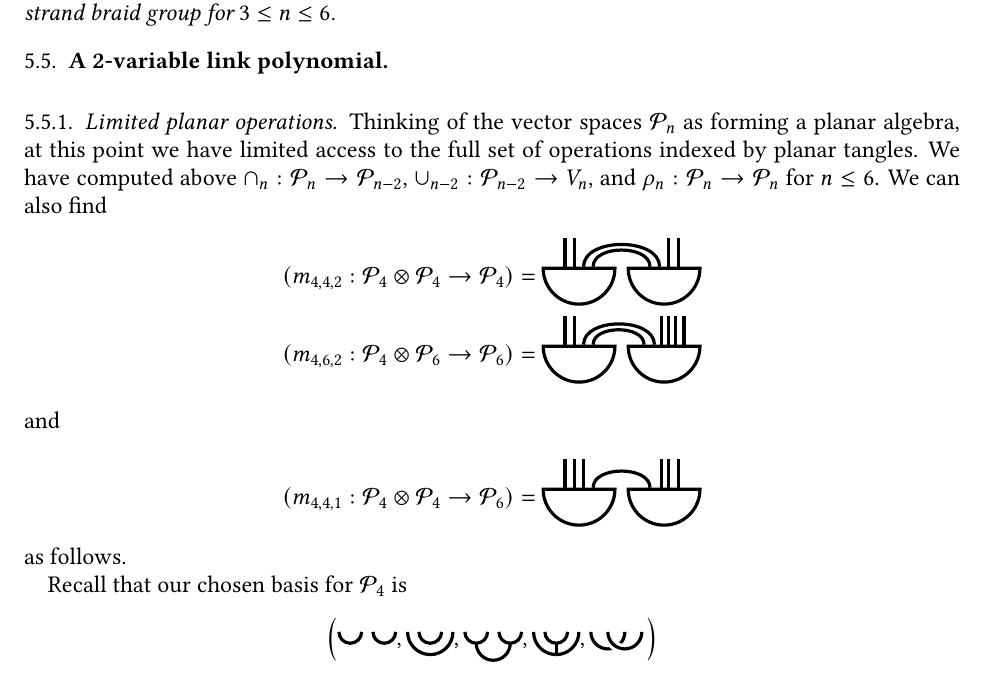
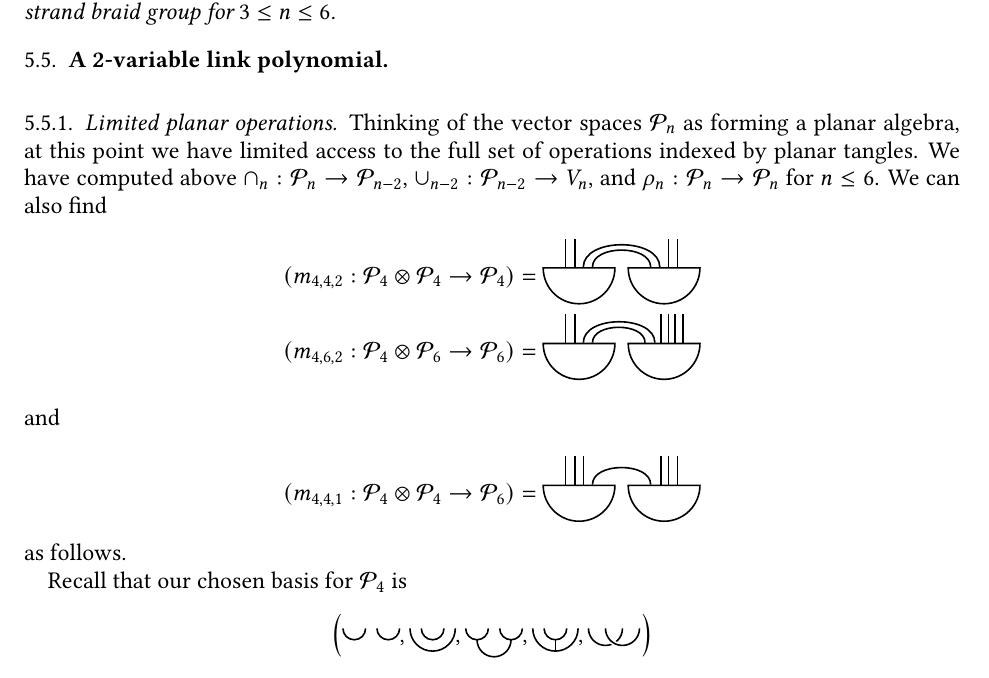
Before and after one commit to semorrison/exceptional, a LaTeX paper (exceptional.tex): part of page 26 of 35, cut so that both start at the same text. Compiled offline with pdfLaTeX.

Commit message:
Make some lines thinner

```diff
--- a/exceptional.tex
+++ b/exceptional.tex
@@ -1698,13 +1698,13 @@ $\rho_n: \V_n \to \V_n$ for $n \leq 6$. We can also find
 Recall that our chosen basis for $\V_4$ is
 \[
   \left(
-    \tikz[baseline=-7, ultra thick]{\draw(0,0) arc (-180:0:0.2); \draw(0.6,0) arc(-180:0:0.2);},
-    \tikz[baseline=-7, ultra thick]{\draw(0,0) arc (-180:0:0.4); \draw(0.2,0) arc(-180:0:0.2);},
-    \tikz[baseline=-7, ultra thick]{\draw(0,0) arc (-180:0:0.2); \draw(0.6,0) arc(-180:0:0.2);
+    \tikz[baseline=-7, thick]{\draw(0,0) arc (-180:0:0.2); \draw(0.6,0) arc(-180:0:0.2);},
+    \tikz[baseline=-7, thick]{\draw(0,0) arc (-180:0:0.4); \draw(0.2,0) arc(-180:0:0.2);},
+    \tikz[baseline=-7, thick]{\draw(0,0) arc (-180:0:0.2); \draw(0.6,0) arc(-180:0:0.2);
                        \draw(0.2,-0.2) arc (-180:0:0.3);},
-    \tikz[baseline=-7, ultra thick]{\draw(0,0) arc (-180:0:0.4); \draw(0.2,0) arc(-180:0:0.2);
+    \tikz[baseline=-7, thick]{\draw(0,0) arc (-180:0:0.4); \draw(0.2,0) arc(-180:0:0.2);
                        \draw(0.4,-0.4) -- (0.4,-0.2);},
-    \tikz[baseline=-7, ultra thick]{\draw(0,0) arc (-180:0:0.3); \draw[knot] (0.3,0) arc (-180:0:0.3);}
+    \tikz[baseline=-7, thick]{\draw(0,0) arc (-180:0:0.3); \draw[knot] (0.3,0) arc (-180:0:0.3);}
   \right)
 \]
 Expressed in our chosen bases, we then have
```
Also changed, not shown: exceptional.tex (10 more changed lines).
